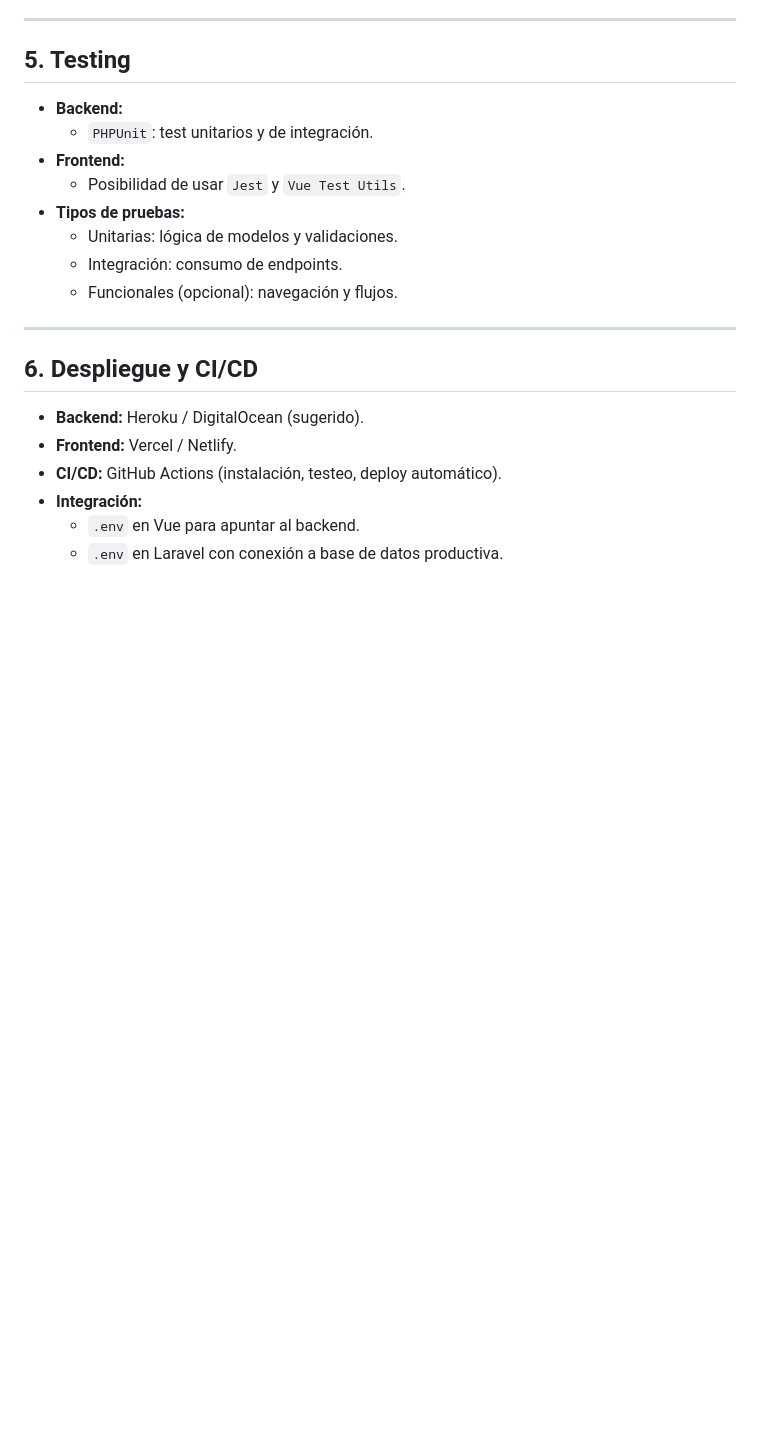
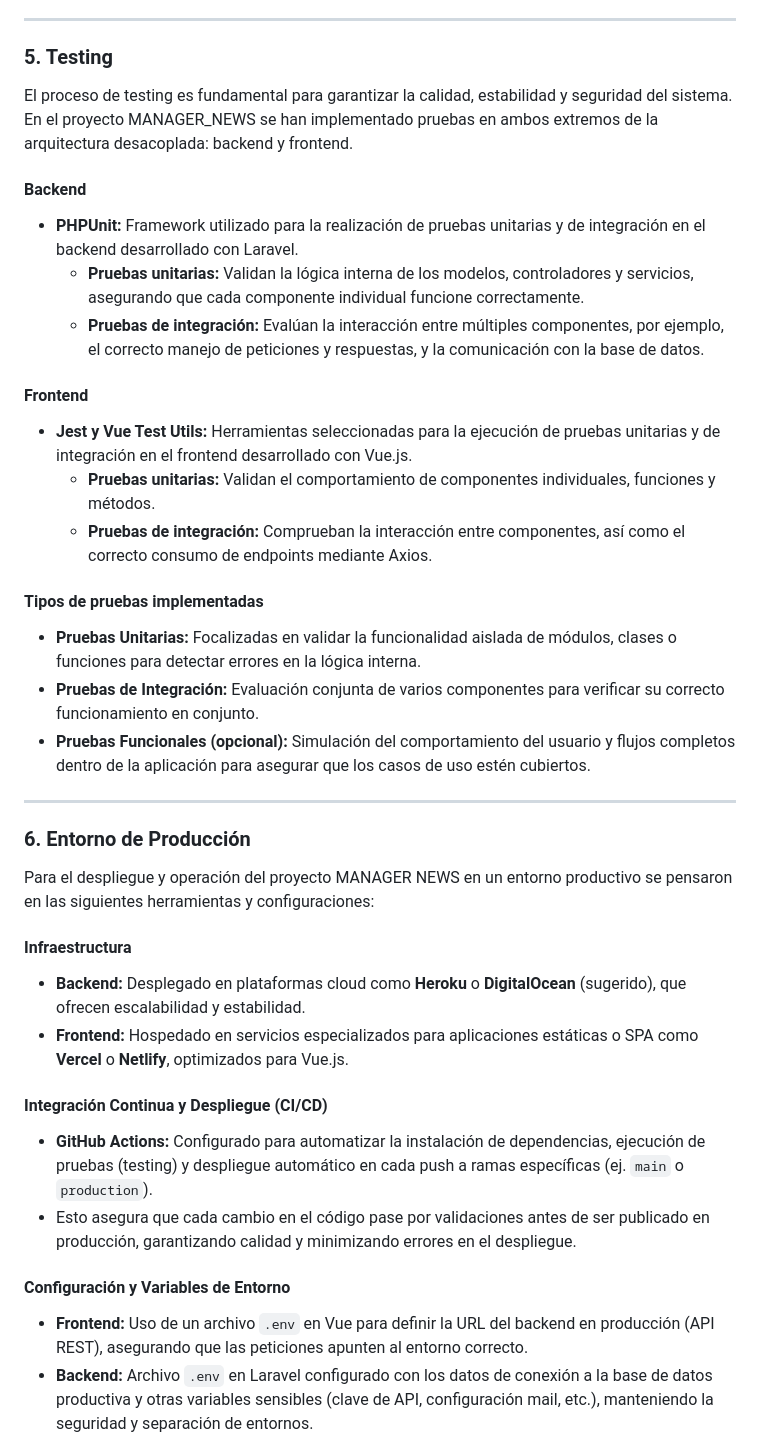
Before and after one commit to cmartinf/grupo-5, a Markdown page: README.MD, the part around the change printed below. GitHub-like rendering; blank space fills up the shorter version.

```diff
--- a/README.MD
+++ b/README.MD
@@ -78,25 +78,47 @@ Desarrollar un sistema moderno, desacoplado, con:
 
 ---
 
-## 5. Testing
+### 5. Testing
 
-- **Backend:**
-  - `PHPUnit`: test unitarios y de integración.
-- **Frontend:**
-  - Posibilidad de usar `Jest` y `Vue Test Utils`.
-- **Tipos de pruebas:**
-  - Unitarias: lógica de modelos y validaciones.
-  - Integración: consumo de endpoints.
-  - Funcionales (opcional): navegación y flujos.
+El proceso de testing es fundamental para garantizar la calidad, estabilidad y seguridad del sistema. En el proyecto MANAGER_NEWS se han implementado pruebas en ambos extremos de la arquitectura desacoplada: backend y frontend.
+
+#### Backend
+
+- **PHPUnit:** Framework utilizado para la realización de pruebas unitarias y de integración en el backend desarrollado con Laravel.
+  - **Pruebas unitarias:** Validan la lógica interna de los modelos, controladores y servicios, asegurando que cada componente individual funcione correctamente.
+  - **Pruebas de integración:** Evalúan la interacción entre múltiples componentes, por ejemplo, el correcto manejo de peticiones y respuestas, y la comunicación con la base de datos.
+
+#### Frontend
+
+- **Jest y Vue Test Utils:** Herramientas seleccionadas para la ejecución de pruebas unitarias y de integración en el frontend desarrollado con Vue.js.
+  - **Pruebas unitarias:** Validan el comportamiento de componentes individuales, funciones y métodos.
+  - **Pruebas de integración:** Comprueban la interacción entre componentes, así como el correcto consumo de endpoints mediante Axios.
+
+#### Tipos de pruebas implementadas
+
+- **Pruebas Unitarias:** Focalizadas en validar la funcionalidad aislada de módulos, clases o funciones para detectar errores en la lógica interna.
+- **Pruebas de Integración:** Evaluación conjunta de varios componentes para verificar su correcto funcionamiento en conjunto.
+- **Pruebas Funcionales (opcional):** Simulación del comportamiento del usuario y flujos completos dentro de la aplicación para asegurar que los casos de uso estén cubiertos.
 
 ---
 
-## 6. Despliegue y CI/CD
+### 6. Entorno de Producción
 
-- **Backend:** Heroku / DigitalOcean (sugerido).
-- **Frontend:** Vercel / Netlify.
-- **CI/CD:** GitHub Actions (instalación, testeo, deploy automático).
-- **Integración:**
-  - `.env` en Vue para apuntar al backend.
-  - `.env` en Laravel con conexión a base de datos productiva.
+Para el despliegue y operación del proyecto MANAGER NEWS en un entorno productivo se pensaron en las siguientes herramientas y configuraciones:
 
+#### Infraestructura
+
+- **Backend:** Desplegado en plataformas cloud como **Heroku** o **DigitalOcean** (sugerido), que ofrecen escalabilidad y estabilidad.
+- **Frontend:** Hospedado en servicios especializados para aplicaciones estáticas o SPA como **Vercel** o **Netlify**, optimizados para Vue.js.
+
+#### Integración Continua y Despliegue (CI/CD)
+
+- **GitHub Actions:** Configurado para automatizar la instalación de dependencias, ejecución de pruebas (testing) y despliegue automático en cada push a ramas específicas (ej. `main` o `production`).
+- Esto asegura que cada cambio en el código pase por validaciones antes de ser publicado en producción, garantizando calidad y minimizando errores en el despliegue.
+
+#### Configuración y Variables de Entorno
+
+- **Frontend:** Uso de un archivo `.env` en Vue para definir la URL del backend en producción (API REST), asegurando que las peticiones apunten al entorno correcto.
+- **Backend:** Archivo `.env` en Laravel configurado con los datos de conexión a la base de datos productiva y otras variables sensibles (clave de API, configuración mail, etc.), manteniendo la seguridad y separación de entornos.
+
+
```
Also changed, not shown: other parts of README.MD (+52 -3 lines), FrontEnd/README.md (deleted, +0 -29 lines), docs/arquitectura.jpeg (added), docs/estructura.png (deleted), 1 other file.
